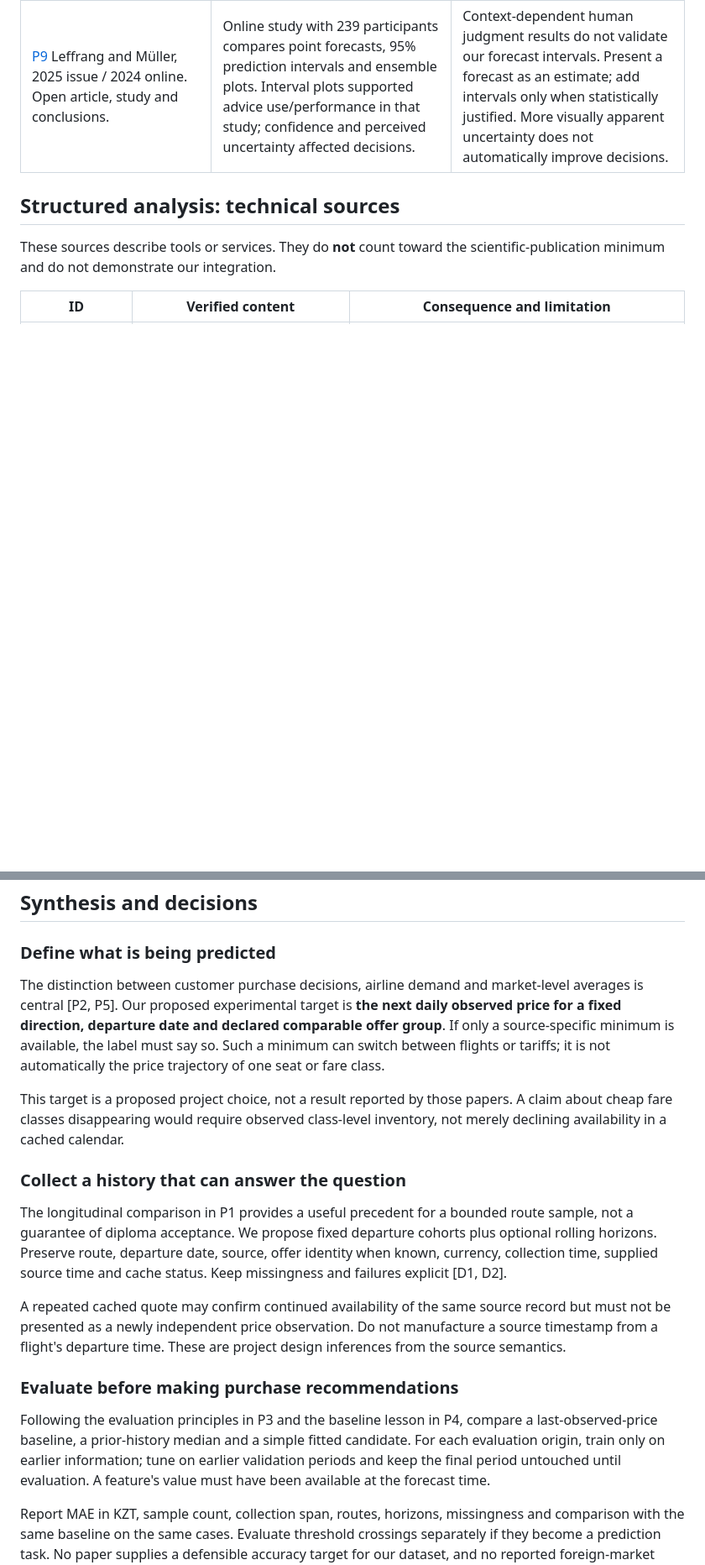
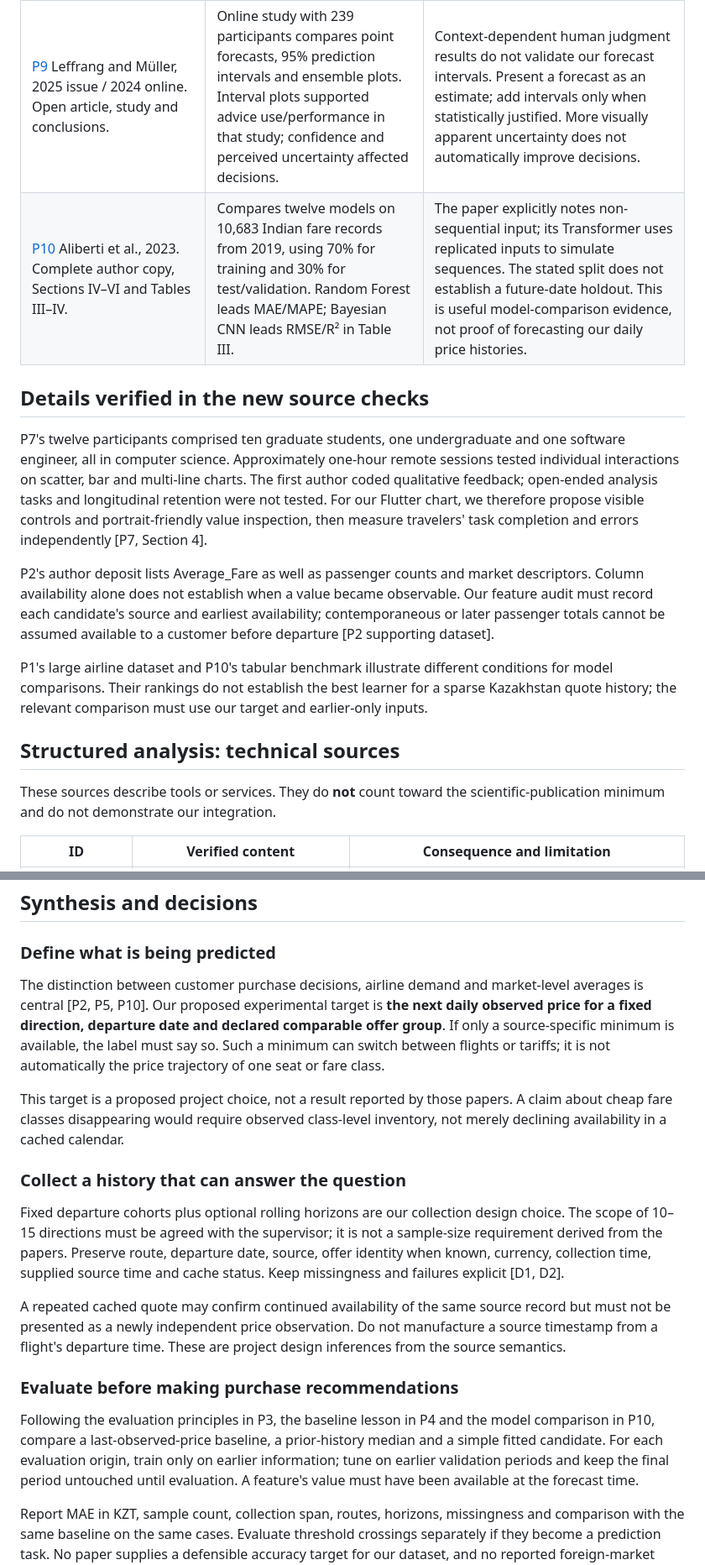
Before and after one commit to Swoksaar0/airfare-monitoring-kz, a Markdown page: docs/LITERATURE_REVIEW.md, 2 parts joined by grey strips. Shown at 84% size. GitHub-like rendering; blank space fills up the shorter version.

```diff
--- a/docs/LITERATURE_REVIEW.md
+++ b/docs/LITERATURE_REVIEW.md
@@ -29,5 +29,14 @@ Reported findings below belong to the cited authors. Limitations and project app
 | [P8](#p8) Elavsky et al., 2022. Author full text and institutional publication record. | Chartability organizes accessibility checks into testable visualization heuristics. Its preliminary practitioner evaluation reports usefulness for organizing and conducting audits. | Practitioner feedback is not proof that every resulting chart is accessible. Use a text alternative, meaningful labels, non-color cues and assistive-technology checks; record actual failures and retest repairs. |
 | [P9](#p9) Leffrang and Müller, 2025 issue / 2024 online. Open article, study and conclusions. | Online study with 239 participants compares point forecasts, 95% prediction intervals and ensemble plots. Interval plots supported advice use/performance in that study; confidence and perceived uncertainty affected decisions. | Context-dependent human judgment results do not validate our forecast intervals. Present a forecast as an estimate; add intervals only when statistically justified. More visually apparent uncertainty does not automatically improve decisions. |
+| [P10](#p10) Aliberti et al., 2023. Complete author copy, Sections IV–VI and Tables III–IV. | Compares twelve models on 10,683 Indian fare records from 2019, using 70% for training and 30% for test/validation. Random Forest leads MAE/MAPE; Bayesian CNN leads RMSE/R² in Table III. | The paper explicitly notes non-sequential input; its Transformer uses replicated inputs to simulate sequences. The stated split does not establish a future-date holdout. This is useful model-comparison evidence, not proof of forecasting our daily price histories. |
+
+## Details verified in the new source checks
+
+P7's twelve participants comprised ten graduate students, one undergraduate and one software engineer, all in computer science. Approximately one-hour remote sessions tested individual interactions on scatter, bar and multi-line charts. The first author coded qualitative feedback; open-ended analysis tasks and longitudinal retention were not tested. For our Flutter chart, we therefore propose visible controls and portrait-friendly value inspection, then measure travelers' task completion and errors independently [P7, Section 4].
+
+P2's author deposit lists Average_Fare as well as passenger counts and market descriptors. Column availability alone does not establish when a value became observable. Our feature audit must record each candidate's source and earliest availability; contemporaneous or later passenger totals cannot be assumed available to a customer before departure [P2 supporting dataset].
+
+P1's large airline dataset and P10's tabular benchmark illustrate different conditions for model comparisons. Their rankings do not establish the best learner for a sparse Kazakhstan quote history; the relevant comparison must use our target and earlier-only inputs.
 
 ## Structured analysis: technical sources
 
@@ -44,19 +53,19 @@ These sources describe tools or services. They do **not** count toward the scien
 
 ### Define what is being predicted
 
-The distinction between customer purchase decisions, airline demand and market-level averages is central [P2, P5]. Our proposed experimental target is **the next daily observed price for a fixed direction, departure date and declared comparable offer group**. If only a source-specific minimum is available, the label must say so. Such a minimum can switch between flights or tariffs; it is not automatically the price trajectory of one seat or fare class.
+The distinction between customer purchase decisions, airline demand and market-level averages is central [P2, P5, P10]. Our proposed experimental target is **the next daily observed price for a fixed direction, departure date and declared comparable offer group**. If only a source-specific minimum is available, the label must say so. Such a minimum can switch between flights or tariffs; it is not automatically the price trajectory of one seat or fare class.
 
 This target is a proposed project choice, not a result reported by those papers. A claim about cheap fare classes disappearing would require observed class-level inventory, not merely declining availability in a cached calendar.
 
 ### Collect a history that can answer the question
 
-The longitudinal comparison in P1 provides a useful precedent for a bounded route sample, not a guarantee of diploma acceptance. We propose fixed departure cohorts plus optional rolling horizons. Preserve route, departure date, source, offer identity when known, currency, collection time, supplied source time and cache status. Keep missingness and failures explicit [D1, D2].
+Fixed departure cohorts plus optional rolling horizons are our collection design choice. The scope of 10–15 directions must be agreed with the supervisor; it is not a sample-size requirement derived from the papers. Preserve route, departure date, source, offer identity when known, currency, collection time, supplied source time and cache status. Keep missingness and failures explicit [D1, D2].
 
 A repeated cached quote may confirm continued availability of the same source record but must not be presented as a newly independent price observation. Do not manufacture a source timestamp from a flight's departure time. These are project design inferences from the source semantics.
 
 ### Evaluate before making purchase recommendations
 
-Following the evaluation principles in P3 and the baseline lesson in P4, compare a last-observed-price baseline, a prior-history median and a simple fitted candidate. For each evaluation origin, train only on earlier information; tune on earlier validation periods and keep the final period untouched until evaluation. A feature's value must have been available at the forecast time.
+Following the evaluation principles in P3, the baseline lesson in P4 and the model comparison in P10, compare a last-observed-price baseline, a prior-history median and a simple fitted candidate. For each evaluation origin, train only on earlier information; tune on earlier validation periods and keep the final period untouched until evaluation. A feature's value must have been available at the forecast time.
 
 Report MAE in KZT, sample count, collection span, routes, horizons, missingness and comparison with the same baseline on the same cases. Evaluate threshold crossings separately if they become a prediction task. No paper supplies a defensible accuracy target for our dataset, and no reported foreign-market score is adopted as our expected result.
 
```
Also changed, not shown: other parts of docs/LITERATURE_REVIEW.md (+16 -13 lines), README.md (+2 -2 lines).
